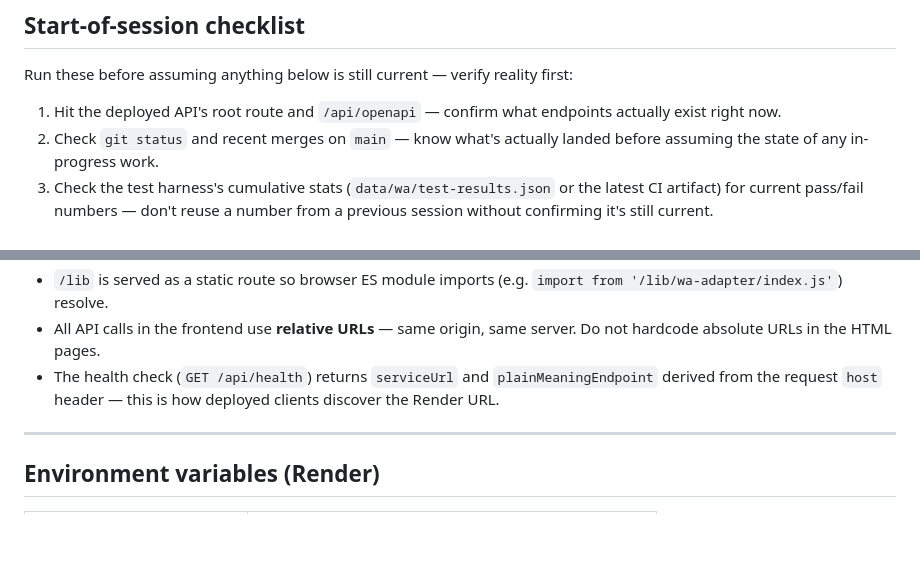
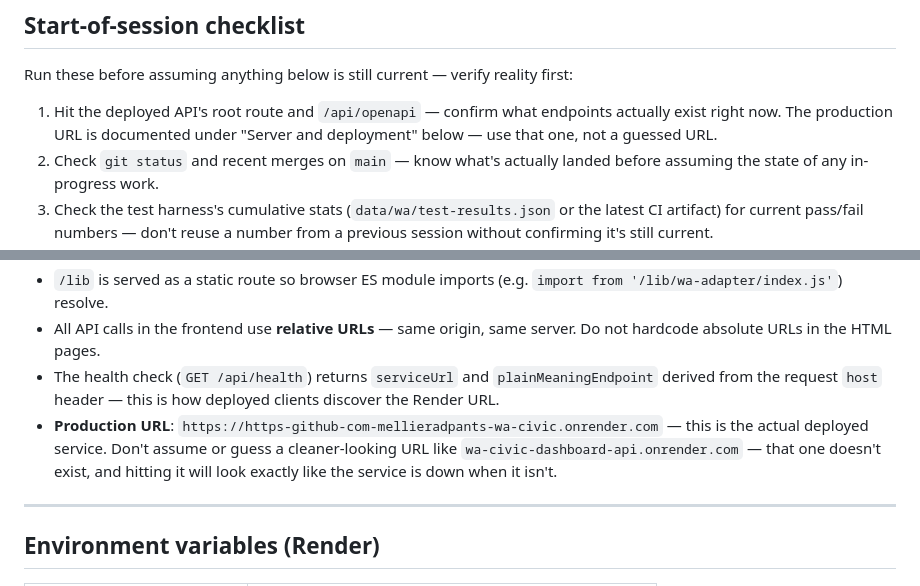
Before and after one commit to Mellieradpants/wa-civic-dashboard, a Markdown page: CLAUDE.md, 2 parts joined by grey strips. GitHub-like rendering; blank space fills up the shorter version.

Commit message:
Document the actual production URL
The real deployed URL is not the readable name in render.yaml — it's
an older auto-generated onrender.com hostname. Past sessions guessed
at the cleaner-looking URL, got a 404/no-server response, and read it
as the service being down. Recording the real URL so it stops being
rediscovered by trial and error.

```diff
--- a/CLAUDE.md
+++ b/CLAUDE.md
@@ -4,7 +4,7 @@
 
 Run these before assuming anything below is still current — verify reality first:
 
-1. Hit the deployed API's root route and `/api/openapi` — confirm what endpoints actually exist right now.
+1. Hit the deployed API's root route and `/api/openapi` — confirm what endpoints actually exist right now. The production URL is documented under "Server and deployment" below — use that one, not a guessed URL.
 2. Check `git status` and recent merges on `main` — know what's actually landed before assuming the state of any in-progress work.
 3. Check the test harness's cumulative stats (`data/wa/test-results.json` or the latest CI artifact) for current pass/fail numbers — don't reuse a number from a previous session without confirming it's still current.
 4. Note the Node version and dependency versions currently in use, in case anything's gone stale since the last session.
@@ -153,6 +153,7 @@ Every handler that accepts user-supplied bill input uses a local `extractBillNum
 - `/lib` is served as a static route so browser ES module imports (e.g. `import from '/lib/wa-adapter/index.js'`) resolve.
 - All API calls in the frontend use **relative URLs** — same origin, same server. Do not hardcode absolute URLs in the HTML pages.
 - The health check (`GET /api/health`) returns `serviceUrl` and `plainMeaningEndpoint` derived from the request `host` header — this is how deployed clients discover the Render URL.
+- **Production URL**: `https://https-github-com-mellieradpants-wa-civic.onrender.com` — this is the actual deployed service. Don't assume or guess a cleaner-looking URL like `wa-civic-dashboard-api.onrender.com` — that one doesn't exist, and hitting it will look exactly like the service is down when it isn't.
 
 ---
 
```
Also changed, not shown: README.md (+1 -0 lines).
